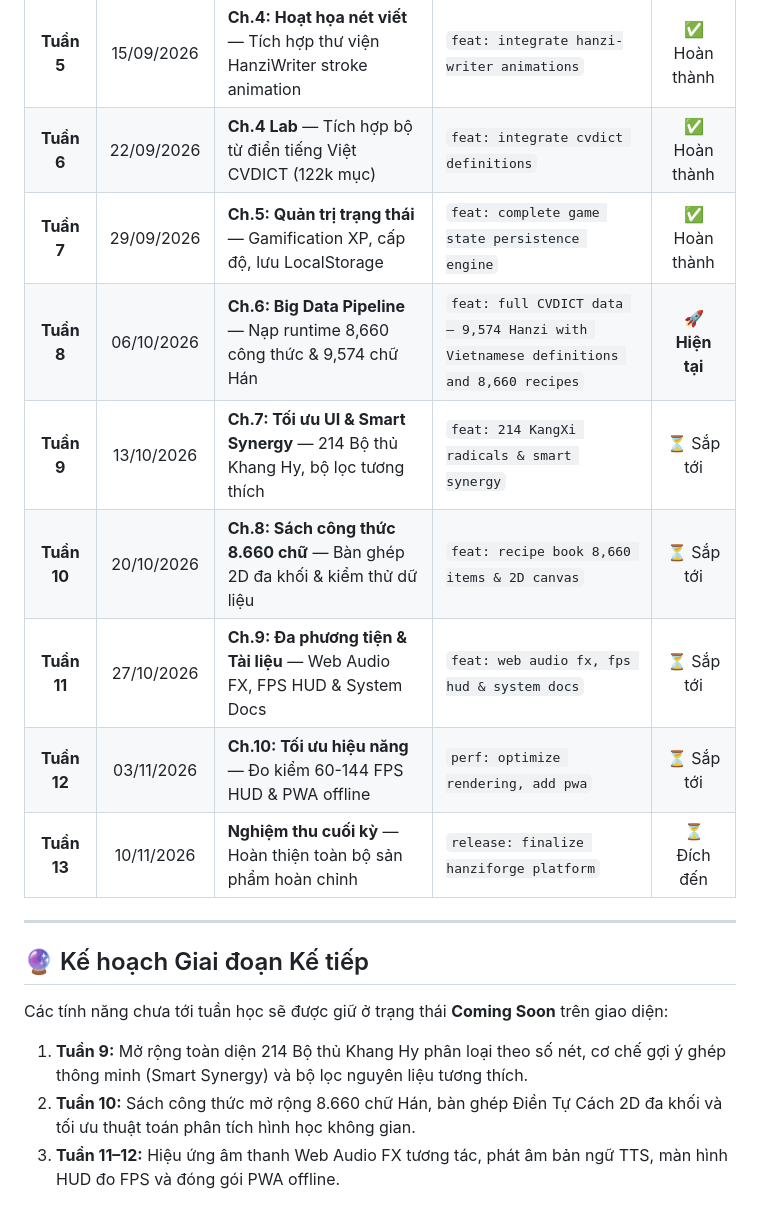
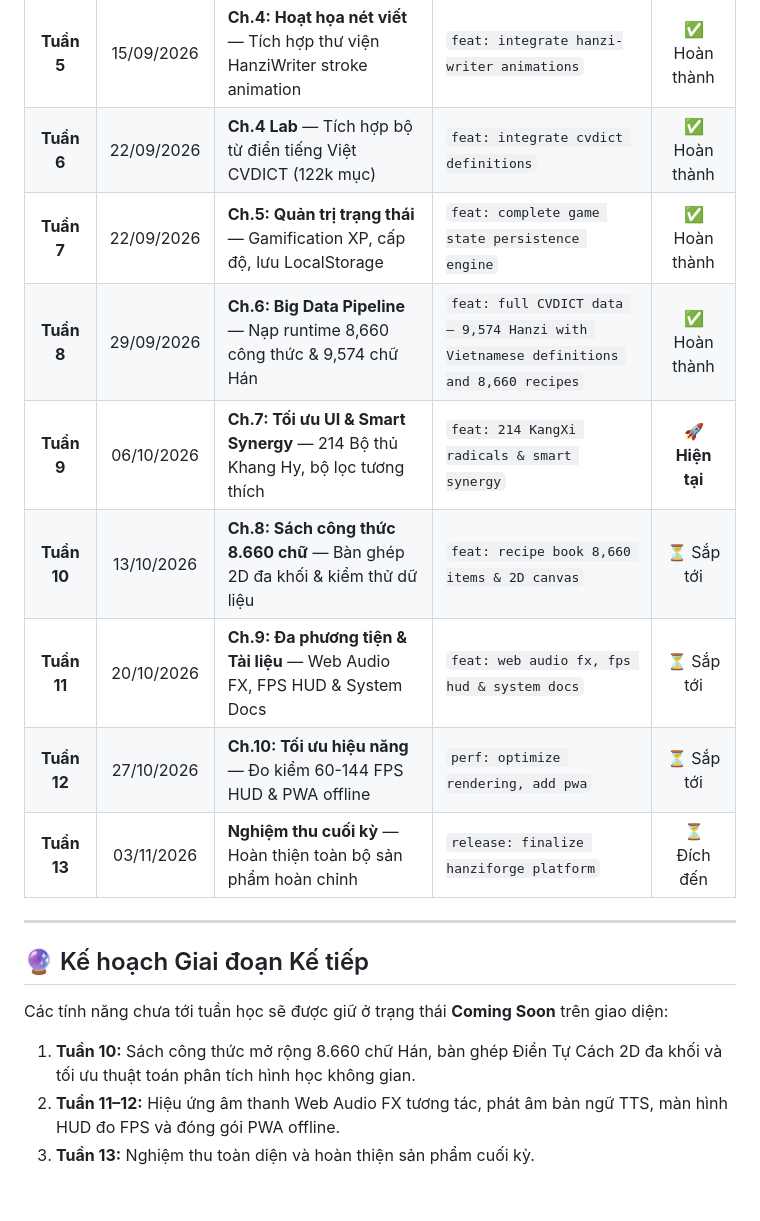
Before and after one commit to hungbbdzz/Hanziforge, a Markdown page: README.md, the part around the change. Drawn GitHub-style.

```diff
--- a/README.md
+++ b/README.md
@@ -159,19 +159,19 @@ Hiện tại trong bản demo, bạn có thể thử nghiệm các công thức
 | **Tuần 4** | 08/09/2026 | **Ch.3: Đặc tả PRD & Kiến trúc** — Lọc bộ thủ khả dụng, 24 demo recipes | `feat: filter craftable radicals on UI, add README` | ✅ Hoàn thành |
 | **Tuần 5** | 15/09/2026 | **Ch.4: Hoạt họa nét viết** — Tích hợp thư viện HanziWriter stroke animation | `feat: integrate hanzi-writer animations` | ✅ Hoàn thành |
 | **Tuần 6** | 22/09/2026 | **Ch.4 Lab** — Tích hợp bộ từ điển tiếng Việt CVDICT (122k mục) | `feat: integrate cvdict definitions` | ✅ Hoàn thành |
-| **Tuần 7** | 29/09/2026 | **Ch.5: Quản trị trạng thái** — Gamification XP, cấp độ, lưu LocalStorage | `feat: complete game state persistence engine` | ✅ Hoàn thành |
-| **Tuần 8** | 06/10/2026 | **Ch.6: Big Data Pipeline** — Nạp runtime 8,660 công thức & 9,574 chữ Hán | `feat: full CVDICT data — 9,574 Hanzi with Vietnamese definitions and 8,660 recipes` | 🚀 **Hiện tại** |
-| **Tuần 9** | 13/10/2026 | **Ch.7: Tối ưu UI & Smart Synergy** — 214 Bộ thủ Khang Hy, bộ lọc tương thích | `feat: 214 KangXi radicals & smart synergy` | ⏳ Sắp tới |
-| **Tuần 10** | 20/10/2026 | **Ch.8: Sách công thức 8.660 chữ** — Bàn ghép 2D đa khối & kiểm thử dữ liệu | `feat: recipe book 8,660 items & 2D canvas` | ⏳ Sắp tới |
-| **Tuần 11** | 27/10/2026 | **Ch.9: Đa phương tiện & Tài liệu** — Web Audio FX, FPS HUD & System Docs | `feat: web audio fx, fps hud & system docs` | ⏳ Sắp tới |
-| **Tuần 12** | 03/11/2026 | **Ch.10: Tối ưu hiệu năng** — Đo kiểm 60-144 FPS HUD & PWA offline | `perf: optimize rendering, add pwa` | ⏳ Sắp tới |
-| **Tuần 13** | 10/11/2026 | **Nghiệm thu cuối kỳ** — Hoàn thiện toàn bộ sản phẩm hoàn chỉnh | `release: finalize hanziforge platform` | ⏳ Đích đến |
+| **Tuần 7** | 22/09/2026 | **Ch.5: Quản trị trạng thái** — Gamification XP, cấp độ, lưu LocalStorage | `feat: complete game state persistence engine` | ✅ Hoàn thành |
+| **Tuần 8** | 29/09/2026 | **Ch.6: Big Data Pipeline** — Nạp runtime 8,660 công thức & 9,574 chữ Hán | `feat: full CVDICT data — 9,574 Hanzi with Vietnamese definitions and 8,660 recipes` | ✅ Hoàn thành |
+| **Tuần 9** | 06/10/2026 | **Ch.7: Tối ưu UI & Smart Synergy** — 214 Bộ thủ Khang Hy, bộ lọc tương thích | `feat: 214 KangXi radicals & smart synergy` | 🚀 **Hiện tại** |
+| **Tuần 10** | 13/10/2026 | **Ch.8: Sách công thức 8.660 chữ** — Bàn ghép 2D đa khối & kiểm thử dữ liệu | `feat: recipe book 8,660 items & 2D canvas` | ⏳ Sắp tới |
+| **Tuần 11** | 20/10/2026 | **Ch.9: Đa phương tiện & Tài liệu** — Web Audio FX, FPS HUD & System Docs | `feat: web audio fx, fps hud & system docs` | ⏳ Sắp tới |
+| **Tuần 12** | 27/10/2026 | **Ch.10: Tối ưu hiệu năng** — Đo kiểm 60-144 FPS HUD & PWA offline | `perf: optimize rendering, add pwa` | ⏳ Sắp tới |
+| **Tuần 13** | 03/11/2026 | **Nghiệm thu cuối kỳ** — Hoàn thiện toàn bộ sản phẩm hoàn chỉnh | `release: finalize hanziforge platform` | ⏳ Đích đến |
 
 ---
 
 ## 🔮 Kế hoạch Giai đoạn Kế tiếp
 
 Các tính năng chưa tới tuần học sẽ được giữ ở trạng thái **Coming Soon** trên giao diện:
-1. **Tuần 9:** Mở rộng toàn diện 214 Bộ thủ Khang Hy phân loại theo số nét, cơ chế gợi ý ghép thông minh (Smart Synergy) và bộ lọc nguyên liệu tương thích.
-2. **Tuần 10:** Sách công thức mở rộng 8.660 chữ Hán, bàn ghép Điền Tự Cách 2D đa khối và tối ưu thuật toán phân tích hình học không gian.
-3. **Tuần 11–12:** Hiệu ứng âm thanh Web Audio FX tương tác, phát âm bản ngữ TTS, màn hình HUD đo FPS và đóng gói PWA offline.
+1. **Tuần 10:** Sách công thức mở rộng 8.660 chữ Hán, bàn ghép Điền Tự Cách 2D đa khối và tối ưu thuật toán phân tích hình học không gian.
+2. **Tuần 11–12:** Hiệu ứng âm thanh Web Audio FX tương tác, phát âm bản ngữ TTS, màn hình HUD đo FPS và đóng gói PWA offline.
+3. **Tuần 13:** Nghiệm thu toàn diện và hoàn thiện sản phẩm cuối kỳ.
```
Also changed, not shown: ROADMAP.md (+12 -12 lines).
